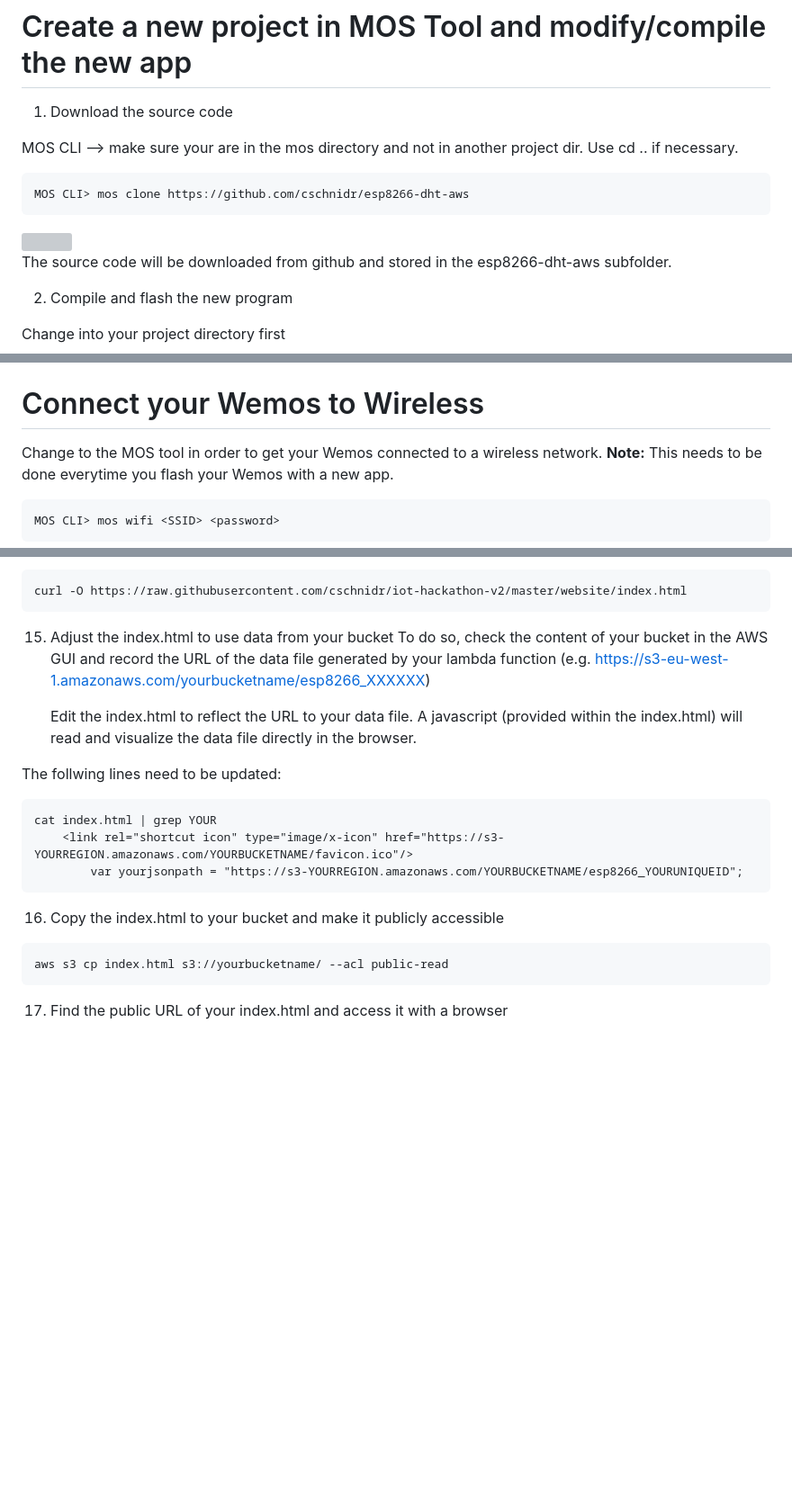
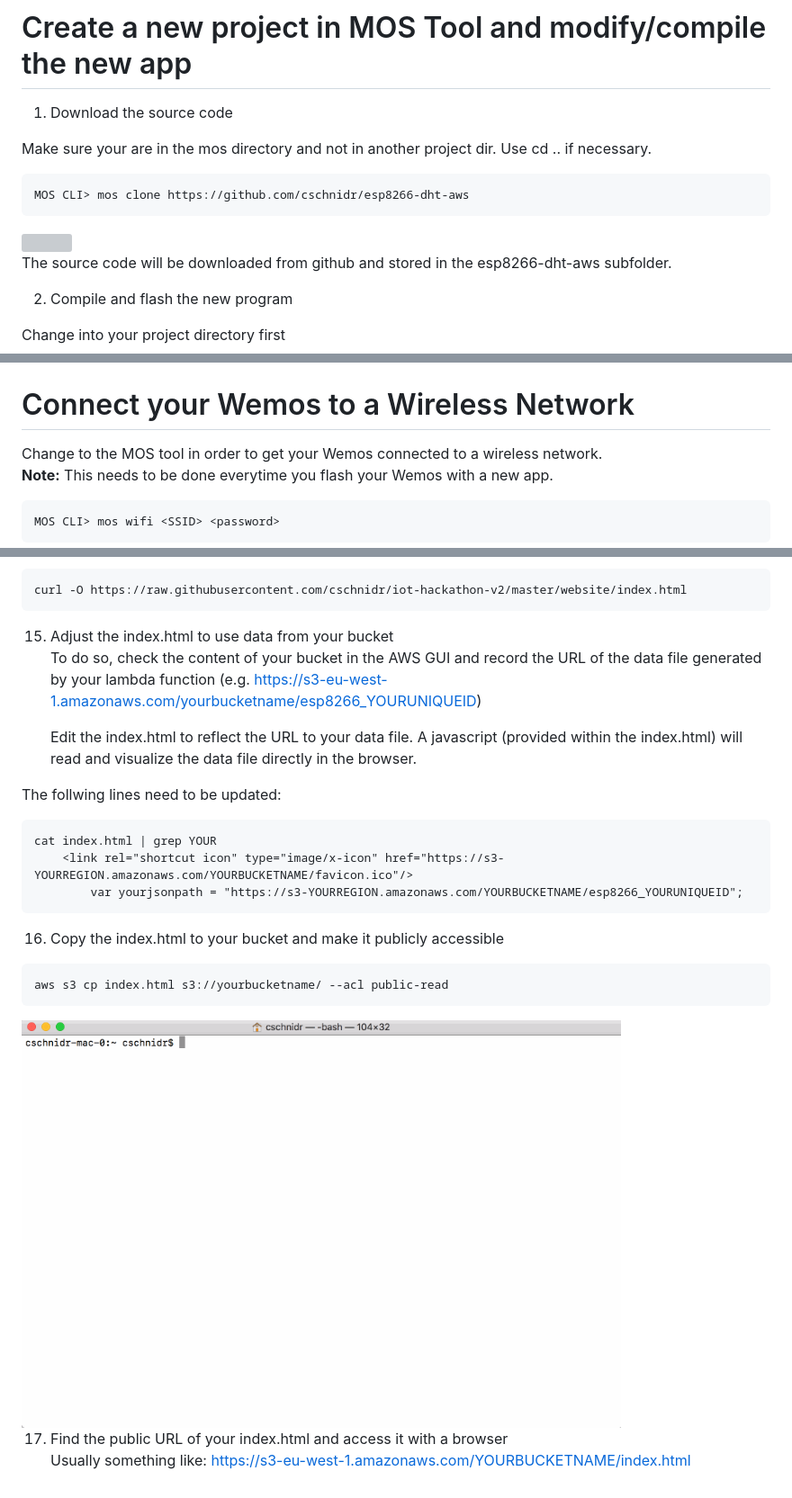
Before and after one commit to cschnidr/iot-hackathon-v2, a Markdown page: 4. Plugging it all together/README.MD, 3 parts joined by grey strips. Shown: that part at 90% size. GitHub-like rendering; pictures changed too: images/index-edit-s3.gif (added); blank space fills up the shorter version; grey boxes are pictures that could not be loaded.

`````diff
--- a/4. Plugging it all together/README.MD
+++ b/4. Plugging it all together/README.MD
@@ -2,7 +2,7 @@
 
 1. Download the source code
 
-MOS CLI --> make sure your are in the mos directory and not in another project dir. Use cd .. if necessary.
+Make sure your are in the mos directory and not in another project dir. Use cd .. if necessary.
 ```
 MOS CLI> mos clone https://github.com/cschnidr/esp8266-dht-aws
 ```
@@ -25,7 +25,7 @@ MOS CLI> mos flash
 
 <img src="https://github.com/cschnidr/iot-hackathon-v2/blob/master/images/4-mos-windows-1.PNG" width="90%">
 
-# Connect your Wemos to Wireless
+# Connect your Wemos to a Wireless Network
 Change to the MOS tool in order to get your Wemos connected to a wireless network.
 **Note:** This needs to be done everytime you flash your Wemos with a new app.
 
@@ -146,7 +146,7 @@ curl -O https://raw.githubusercontent.com/cschnidr/iot-hackathon-v2/master/websi
 ````
 
 15. Adjust the index.html to use data from your bucket
-    To do so, check the content of your bucket in the AWS GUI and record the URL of the data file generated by your lambda function (e.g. https://s3-eu-west-1.amazonaws.com/yourbucketname/esp8266_XXXXXX)
+    To do so, check the content of your bucket in the AWS GUI and record the URL of the data file generated by your lambda function (e.g. https://s3-eu-west-1.amazonaws.com/yourbucketname/esp8266_YOURUNIQUEID)
 
     Edit the index.html to reflect the URL to your data file. A javascript (provided within the index.html) will read and visualize the data file directly in the browser.
 
@@ -161,4 +161,8 @@ cat index.html | grep YOUR
 ```
 aws s3 cp index.html s3://yourbucketname/ --acl public-read
 ````
+
+<img src="https://github.com/cschnidr/iot-hackathon-v2/blob/master/images/index-edit-s3.gif" width="80%">
+
 17. Find the public URL of your index.html and access it with a browser
+Usually something like: https://s3-eu-west-1.amazonaws.com/YOURBUCKETNAME/index.html
`````
Also changed, not shown: other parts of 4. Plugging it all together/README.MD (+8 -8 lines), 1 other file.
